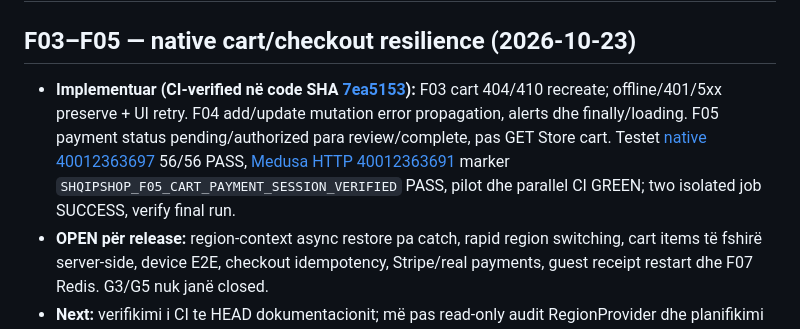
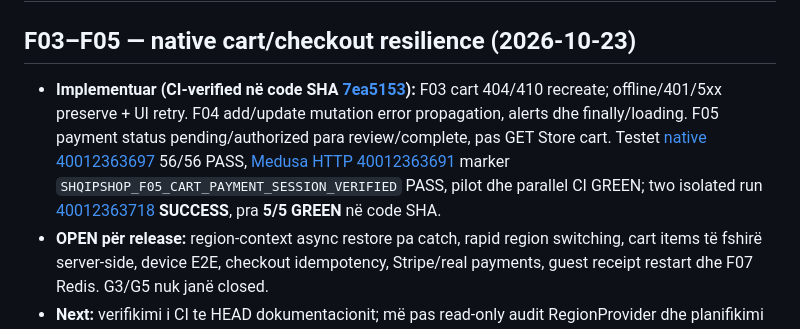
Before and after one commit to titanfit102-bit/ShqipShop, a Markdown page: docs/ROADMAP.md, the part around the change. GitHub-like rendering.

Commit message:
docs: confirm full F03-F05 code checkpoint passes all five workflows

```diff
--- a/docs/ROADMAP.md
+++ b/docs/ROADMAP.md
@@ -2,7 +2,7 @@
 
 ## F03–F05 — native cart/checkout resilience (2026-10-23)
 
-- **Implementuar (CI-verified në code SHA [7ea5153](https://github.com/titanfit102-bit/ShqipShop/commit/7ea515388d70ce45517ed667ab0275ff86cc9040)):** F03 cart 404/410 recreate; offline/401/5xx preserve + UI retry. F04 add/update mutation error propagation, alerts dhe finally/loading. F05 payment status pending/authorized para review/complete, pas GET Store cart. Testet [native 40012363697](https://github.com/titanfit102-bit/ShqipShop/actions/runs/40012363697) 56/56 PASS, [Medusa HTTP 40012363691](https://github.com/titanfit102-bit/ShqipShop/actions/runs/40012363691) marker `SHQIPSHOP_F05_CART_PAYMENT_SESSION_VERIFIED` PASS, pilot dhe parallel CI GREEN; two isolated job SUCCESS, verify final run.
+- **Implementuar (CI-verified në code SHA [7ea5153](https://github.com/titanfit102-bit/ShqipShop/commit/7ea515388d70ce45517ed667ab0275ff86cc9040)):** F03 cart 404/410 recreate; offline/401/5xx preserve + UI retry. F04 add/update mutation error propagation, alerts dhe finally/loading. F05 payment status pending/authorized para review/complete, pas GET Store cart. Testet [native 40012363697](https://github.com/titanfit102-bit/ShqipShop/actions/runs/40012363697) 56/56 PASS, [Medusa HTTP 40012363691](https://github.com/titanfit102-bit/ShqipShop/actions/runs/40012363691) marker `SHQIPSHOP_F05_CART_PAYMENT_SESSION_VERIFIED` PASS, pilot dhe parallel CI GREEN; two isolated run [40012363718](https://github.com/titanfit102-bit/ShqipShop/actions/runs/40012363718) **SUCCESS**, pra **5/5 GREEN** në code SHA.
 - **OPEN për release:** region-context async restore pa catch, rapid region switching, cart items të fshirë server-side, device E2E, checkout idempotency, Stripe/real payments, guest receipt restart dhe F07 Redis. G3/G5 nuk janë closed.
 - **Next:** verifikimi i CI te HEAD dokumentacionit; më pas read-only audit RegionProvider dhe planifikimi F07 (Redis) / F09 (commerce source of truth), sipas prioritetit. Pa leje të re kodi për këto faza. PR #12 Draft, degë e dokumentacionit `feat/merchant-auth-boundary-ci`, jo main.
 
```
